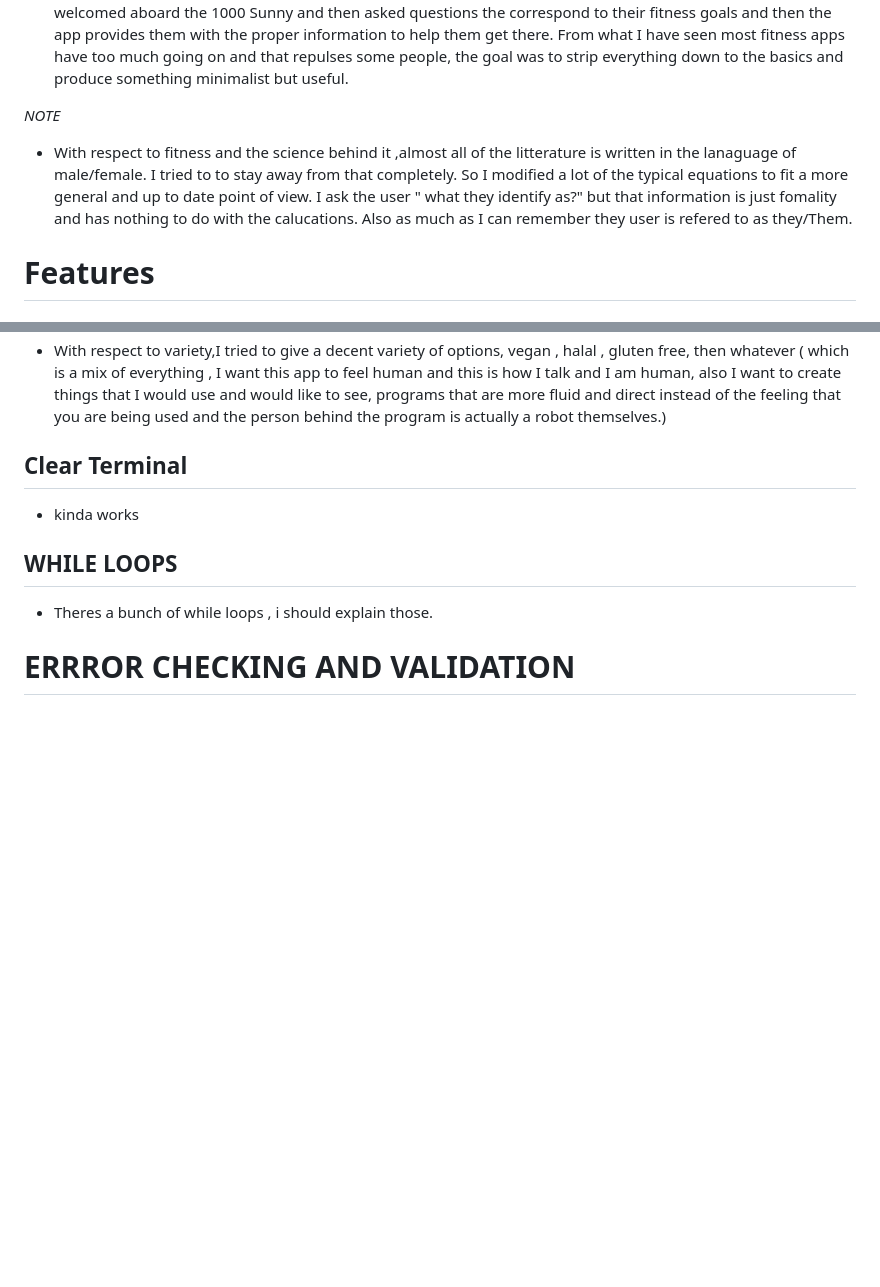
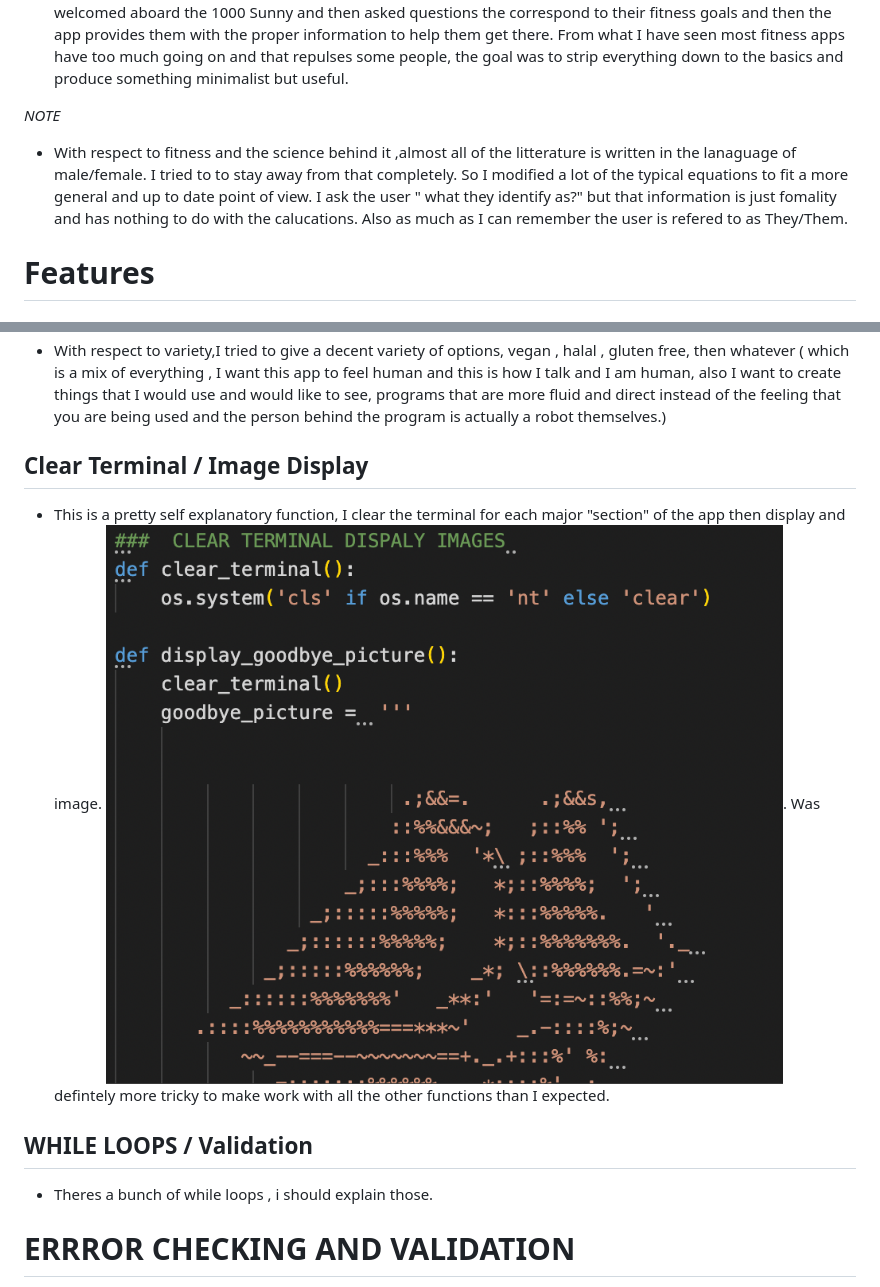
Before and after one commit to BIBI78/1000SunnyFitness, a Markdown page: README.md, 2 parts joined by grey strips. GitHub-like rendering; pictures changed too: assets/images/clear_term.png (added); blank space fills up the shorter version.

Commit message:
add to README doc

```diff
--- a/README.md
+++ b/README.md
@@ -39,7 +39,7 @@
 * Welcome to the 1000 Sunny. What I have tried to create here is a basic and direct fitness web application. The name for this app "1000 Sunny" comes from my favorite manga One Piece, it is the name of the pirate ship they ride around in. The idea may be a little odd but I essentially am trying to create a Gym on the ship. It is not really essential to the functionality of the app but it gives me and the user a little context to opperate in. So the user is welcomed aboard the 1000 Sunny and then asked questions the correspond to their fitness goals and then the app  provides them with the proper information to help them get there. From what I have seen most fitness apps have too much going on and that repulses some people, the goal was to strip everything down to the basics and produce something minimalist but useful.
 
 *NOTE*
-* With respect to fitness and the science behind it ,almost all of the litterature is written in the lanaguage of male/female. I tried to to stay away from that completely. So I modified a lot of the typical equations to fit a more general and up to date point of view. I ask the user " what they identify as?" but that information is just fomality and has nothing to do with the calucations. Also as much as I can remember they user is refered to as they/Them.
+* With respect to fitness and the science behind it ,almost all of the litterature is written in the lanaguage of male/female. I tried to to stay away from that completely. So I modified a lot of the typical equations to fit a more general and up to date point of view. I ask the user " what they identify as?" but that information is just fomality and has nothing to do with the calucations. Also as much as I can remember the user is refered to as They/Them.
 
 
 # Features #
@@ -74,10 +74,10 @@ Inside the suggest_weekly_schedule I extract weight ,height etc , from "user_inf
 * The next "family" of functions offer the user a meal plan or a diet to help them on their fitness journey.
 * These functions do EXACTLY the same thing as the workout functions above so there is no need to explain them. The only diffence is in syntax, instead of workout types its food types , vegan, halal etc.![Meal Functions](assets/images/f1.4.meal-functions.png)
 * With respect to variety,I tried to give a decent variety of options, vegan , halal , gluten free, then whatever ( which is a mix of everything , I want this app to feel human and this is how I talk and I am human, also I want to create things that I would use and would like to see, programs that are more fluid and direct instead of the feeling that you are being used and the person behind the program is actually a robot themselves.)
-## Clear Terminal
-* kinda works
+## Clear Terminal / Image Display
+* This is a pretty self explanatory function, I clear the terminal for each major "section" of the app then display and image. ![Clear Terminal](assets/images/clear_term.png). Was defintely more tricky to make work with all the other functions than I expected.
 
-## WHILE LOOPS
+## WHILE LOOPS / Validation
 * Theres a bunch of while loops , i should explain those.
 
 
```
